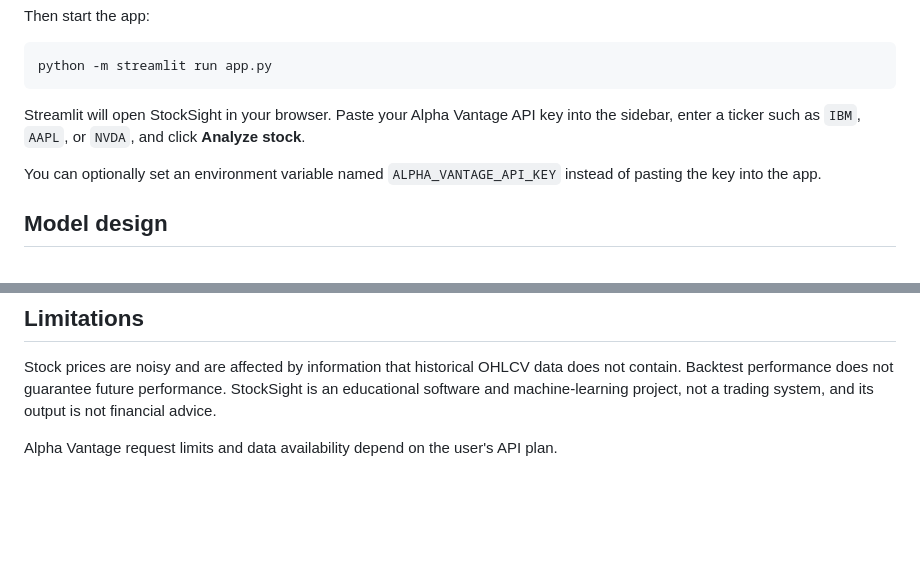
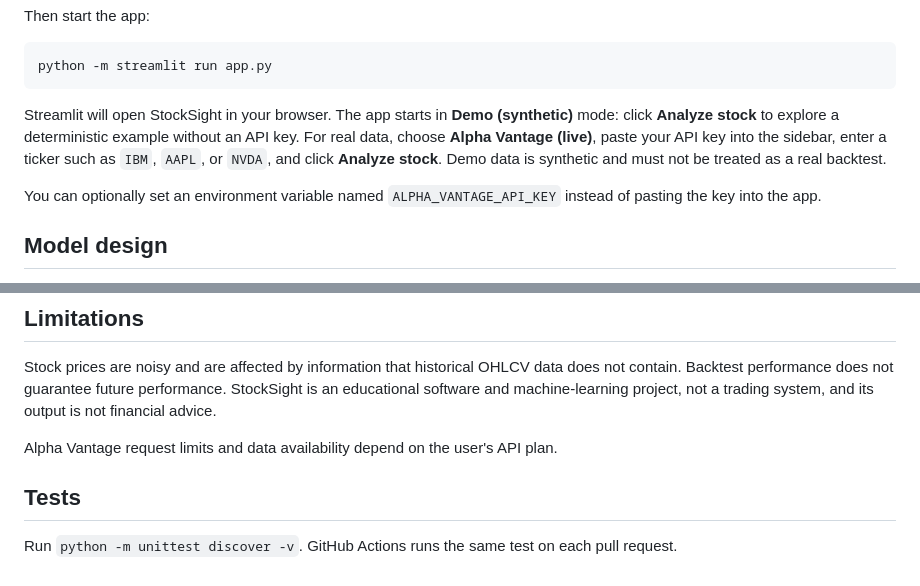
Before and after one commit to arian0418/stocksight, a Markdown page: README.md, 2 parts joined by grey strips. Drawn GitHub-style; blank space fills up the shorter version.

Commit message:
Document demos, multi-stop travel, and test commands

````diff
--- a/README.md
+++ b/README.md
@@ -39,7 +39,7 @@ Then start the app:
 python -m streamlit run app.py
 ```
 
-Streamlit will open StockSight in your browser. Paste your Alpha Vantage API key into the sidebar, enter a ticker such as `IBM`, `AAPL`, or `NVDA`, and click **Analyze stock**.
+Streamlit will open StockSight in your browser. The app starts in **Demo (synthetic)** mode: click **Analyze stock** to explore a deterministic example without an API key. For real data, choose **Alpha Vantage (live)**, paste your API key into the sidebar, enter a ticker such as `IBM`, `AAPL`, or `NVDA`, and click **Analyze stock**. Demo data is synthetic and must not be treated as a real backtest.
 
 You can optionally set an environment variable named `ALPHA_VANTAGE_API_KEY` instead of pasting the key into the app.
 
@@ -54,3 +54,7 @@ The model is evaluated on later observations rather than a randomly shuffled tes
 Stock prices are noisy and are affected by information that historical OHLCV data does not contain. Backtest performance does not guarantee future performance. StockSight is an educational software and machine-learning project, not a trading system, and its output is not financial advice.
 
 Alpha Vantage request limits and data availability depend on the user's API plan.
+
+## Tests
+
+Run `python -m unittest discover -v`. GitHub Actions runs the same test on each pull request.
````
